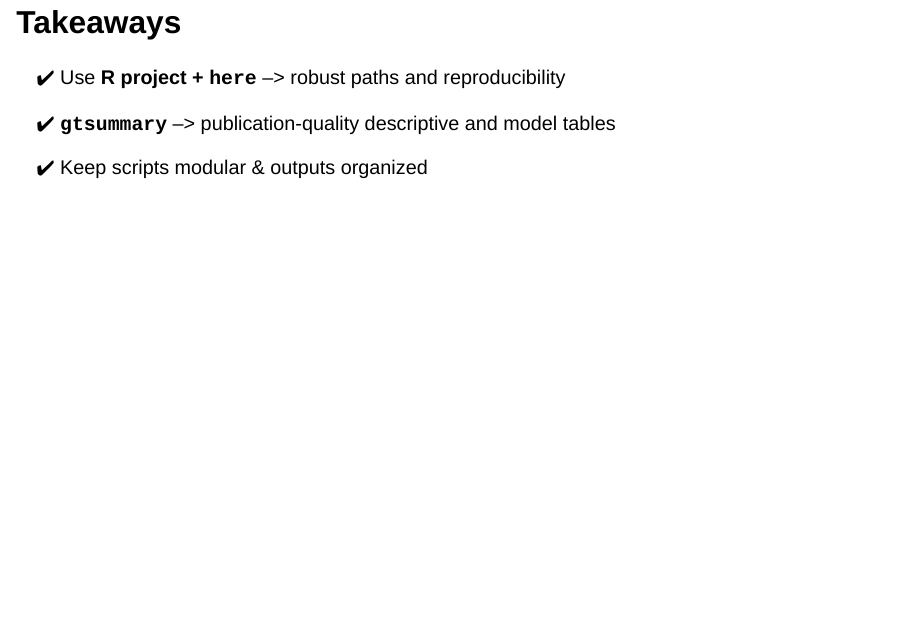
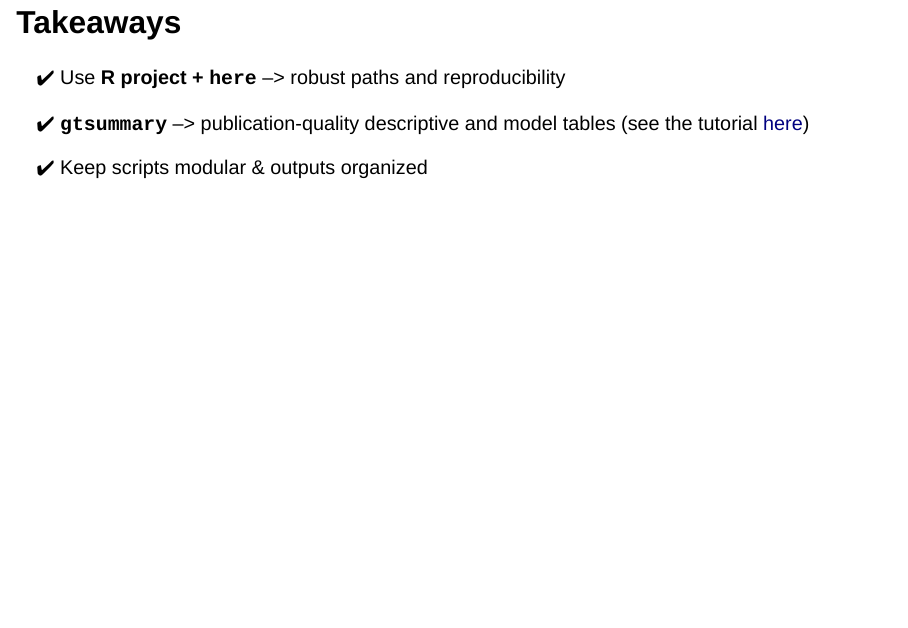
Before and after one commit to QianYe-stat/R-tips-for-EMBARC, a Quarto document (reports/live demo.qmd): page 25 of 27. Rendered offline with R 4.5, knitr and Pandoc in place of Quarto, with nearby package versions; drawn as Slidy slides in place of the format the file asks for.

Commit message:
add a url

```diff
--- a/reports/live demo.qmd
+++ b/reports/live demo.qmd
@@ -278,7 +278,7 @@
 
 ✔️ Use **R project + `here`** --> robust paths and reproducibility
 
-✔️ **`gtsummary`** --> publication-quality descriptive and model tables
+✔️ **`gtsummary`** --> publication-quality descriptive and model tables (see the tutorial [here](https://github.com/ddsjoberg/gtsummary.git))
 
 ✔️ Keep scripts modular & outputs organized
 
```
Also changed, not shown: 1 other file.
